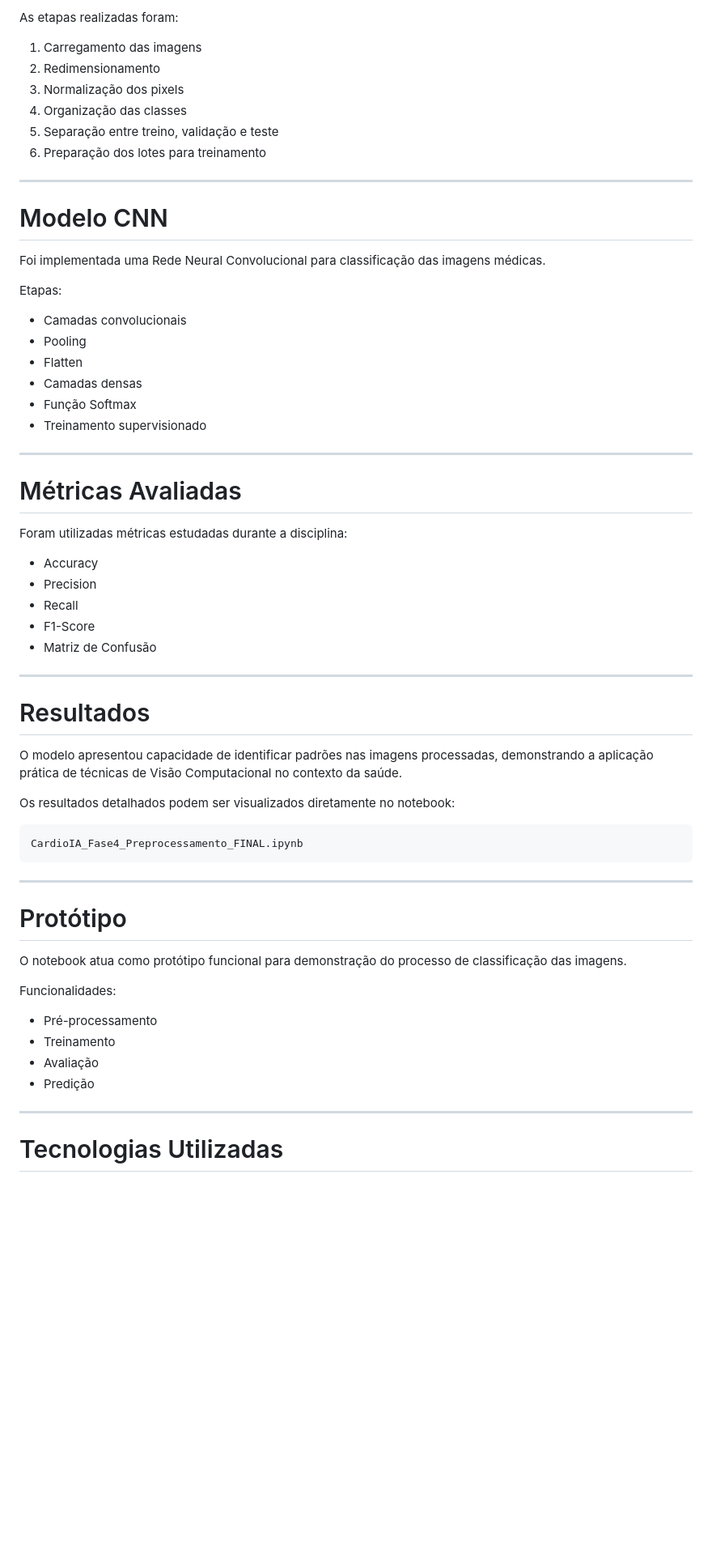
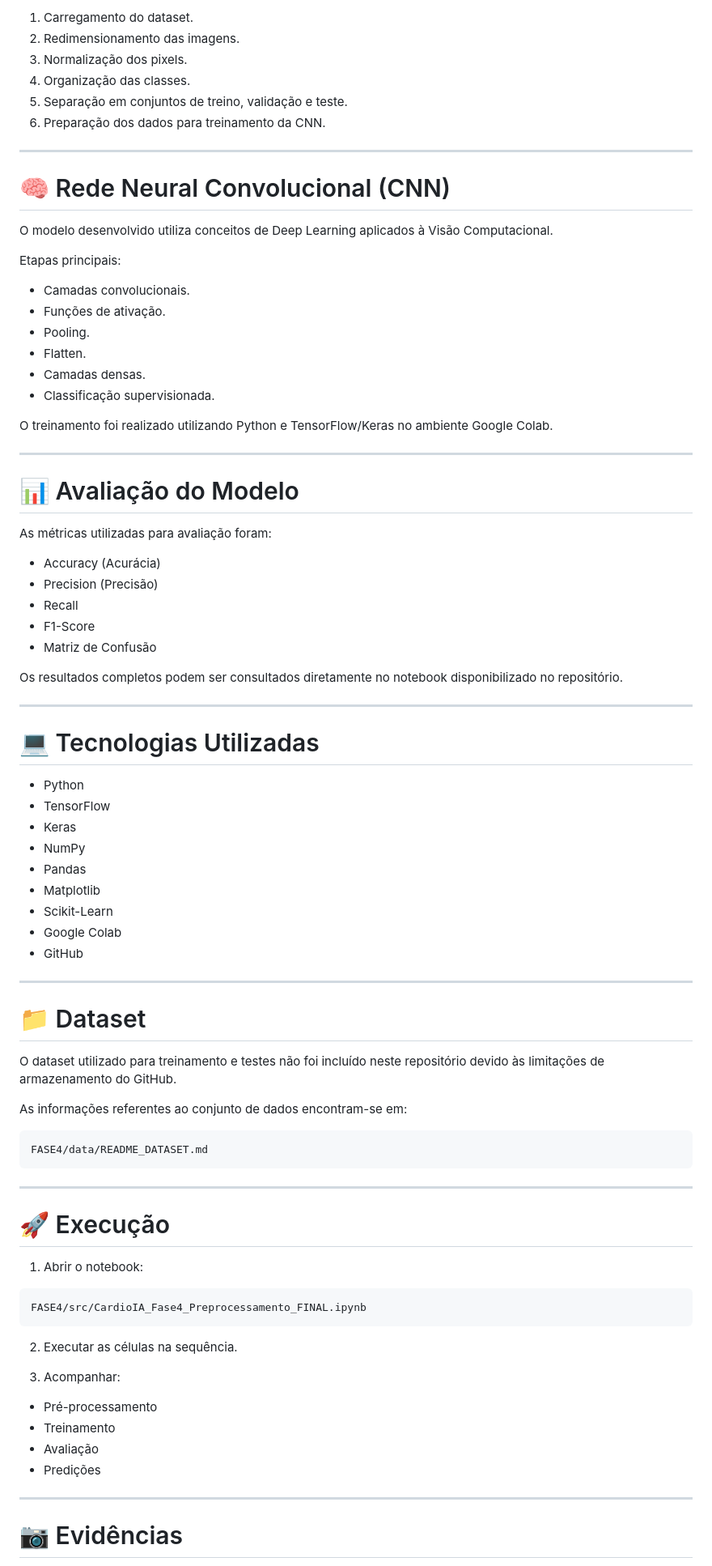
Before and after one commit to Maison-ux/FIAP-TIAO-2026-CardioIA, a Markdown page: FASE4/README.md, the part around one of its changes. Shown at 81% size. Rendered like a GitHub page; blank space fills up the shorter version.

````diff
--- a/FASE4/README.md
+++ b/FASE4/README.md
@@ -83,66 +74,88 @@ FASE4
 
-As etapas realizadas foram:
-
-1. Carregamento das imagens
-2. Redimensionamento
-3. Normalização dos pixels
-4. Organização das classes
-5. Separação entre treino, validação e teste
-6. Preparação dos lotes para treinamento
+1. Carregamento do dataset.
+2. Redimensionamento das imagens.
+3. Normalização dos pixels.
+4. Organização das classes.
+5. Separação em conjuntos de treino, validação e teste.
+6. Preparação dos dados para treinamento da CNN.
 
 ---
 
-# Modelo CNN
+# 🧠 Rede Neural Convolucional (CNN)
 
-Foi implementada uma Rede Neural Convolucional para classificação das imagens médicas.
+O modelo desenvolvido utiliza conceitos de Deep Learning aplicados à Visão Computacional.
 
-Etapas:
+Etapas principais:
 
-- Camadas convolucionais
-- Pooling
-- Flatten
-- Camadas densas
-- Função Softmax
-- Treinamento supervisionado
+* Camadas convolucionais.
+* Funções de ativação.
+* Pooling.
+* Flatten.
+* Camadas densas.
+* Classificação supervisionada.
+
+O treinamento foi realizado utilizando Python e TensorFlow/Keras no ambiente Google Colab.
 
 ---
 
-# Métricas Avaliadas
+# 📊 Avaliação do Modelo
 
-Foram utilizadas métricas estudadas durante a disciplina:
+As métricas utilizadas para avaliação foram:
 
-- Accuracy
-- Precision
-- Recall
-- F1-Score
-- Matriz de Confusão
+* Accuracy (Acurácia)
+* Precision (Precisão)
+* Recall
+* F1-Score
+* Matriz de Confusão
+
+Os resultados completos podem ser consultados diretamente no notebook disponibilizado no repositório.
 
 ---
 
-# Resultados
+# 💻 Tecnologias Utilizadas
 
-O modelo apresentou capacidade de identificar padrões nas imagens processadas, demonstrando a aplicação prática de técnicas de Visão Computacional no contexto da saúde.
+* Python
+* TensorFlow
+* Keras
+* NumPy
+* Pandas
+* Matplotlib
+* Scikit-Learn
+* Google Colab
+* GitHub
 
-Os resultados detalhados podem ser visualizados diretamente no notebook:
+---
 
-```
-CardioIA_Fase4_Preprocessamento_FINAL.ipynb
+# 📁 Dataset
+
+O dataset utilizado para treinamento e testes não foi incluído neste repositório devido às limitações de armazenamento do GitHub.
+
+As informações referentes ao conjunto de dados encontram-se em:
+
+```text
+FASE4/data/README_DATASET.md
 ```
 
 ---
 
-# Protótipo
+# 🚀 Execução
 
-O notebook atua como protótipo funcional para demonstração do processo de classificação das imagens.
+1. Abrir o notebook:
 
-Funcionalidades:
+```text
+FASE4/src/CardioIA_Fase4_Preprocessamento_FINAL.ipynb
+```
 
-- Pré-processamento
-- Treinamento
-- Avaliação
-- Predição
+2. Executar as células na sequência.
+
+3. Acompanhar:
+
+* Pré-processamento
+* Treinamento
+* Avaliação
+* Predições
 
 ---
 
-# Tecnologias Utilizadas
+# 📷 Evidências
 
````
Also changed, not shown: other parts of FASE4/README.md (+65 -54 lines).
